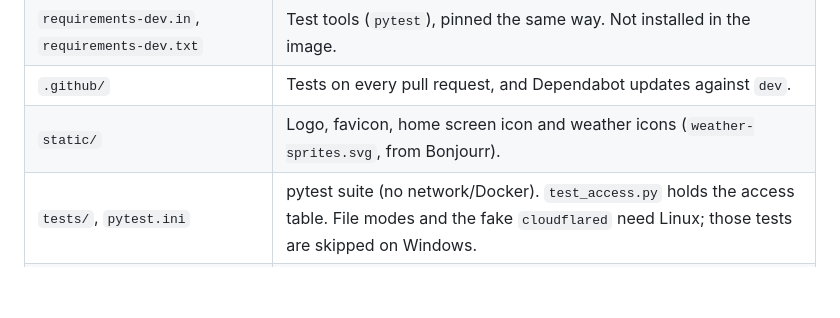
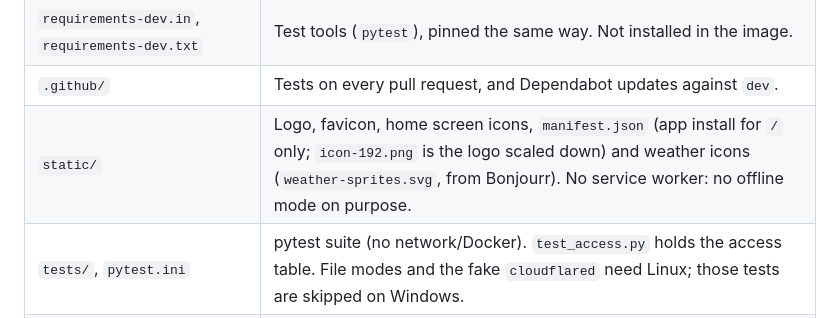
Before and after one commit to storkakos/daytree, a Markdown page: AGENT.md, the part around the change. Drawn GitHub-style; blank space fills up the shorter version.

```diff
--- a/AGENT.md
+++ b/AGENT.md
@@ -94,7 +94,7 @@ Cloudflare tunnel ──► :8081 (public)    ├─► gunicorn (1 worker, 4 th
 | `requirements.txt` | All pinned versions, generated from `requirements.in` with `pip-compile`. Do not edit by hand. |
 | `requirements-dev.in`, `requirements-dev.txt` | Test tools (`pytest`), pinned the same way. Not installed in the image. |
 | `.github/` | Tests on every pull request, and Dependabot updates against `dev`. |
-| `static/` | Logo, favicon, home screen icon and weather icons (`weather-sprites.svg`, from Bonjourr). |
+| `static/` | Logo, favicon, home screen icons, `manifest.json` (app install for `/` only; `icon-192.png` is the logo scaled down) and weather icons (`weather-sprites.svg`, from Bonjourr). No service worker: no offline mode on purpose. |
 | `tests/`, `pytest.ini` | pytest suite (no network/Docker). `test_access.py` holds the access table. File modes and the fake `cloudflared` need Linux; those tests are skipped on Windows. |
 | `tests/port_check.py` | Checks internal/public port detection against the running container. Prints `ALL OK`. |
 | `.env.example` | Only `PORT` and an optional `SECRET_KEY`. **No credentials belong in env files.** |
```
Also changed, not shown: CHANGELOG.md (+11 -1 lines), README.md (+9 -0 lines), static/icon-192.png (added), 4 other files.
